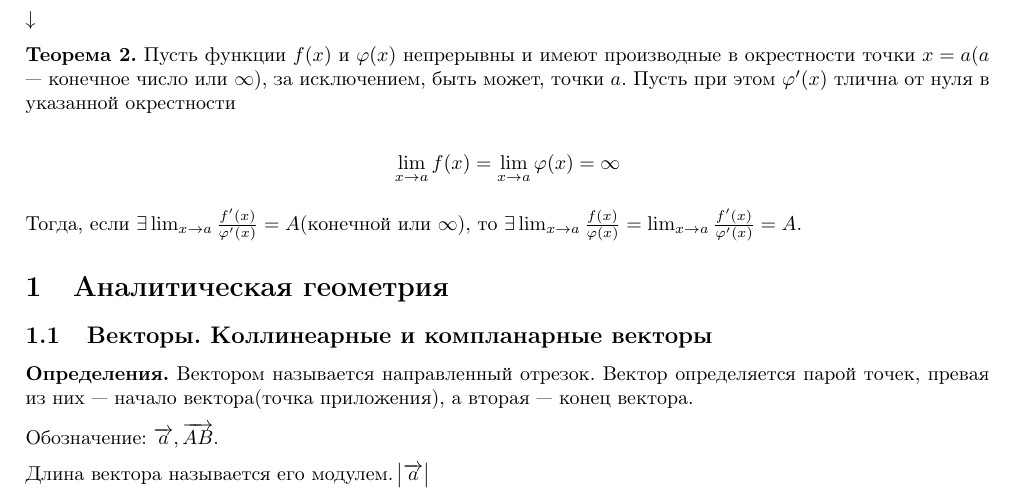
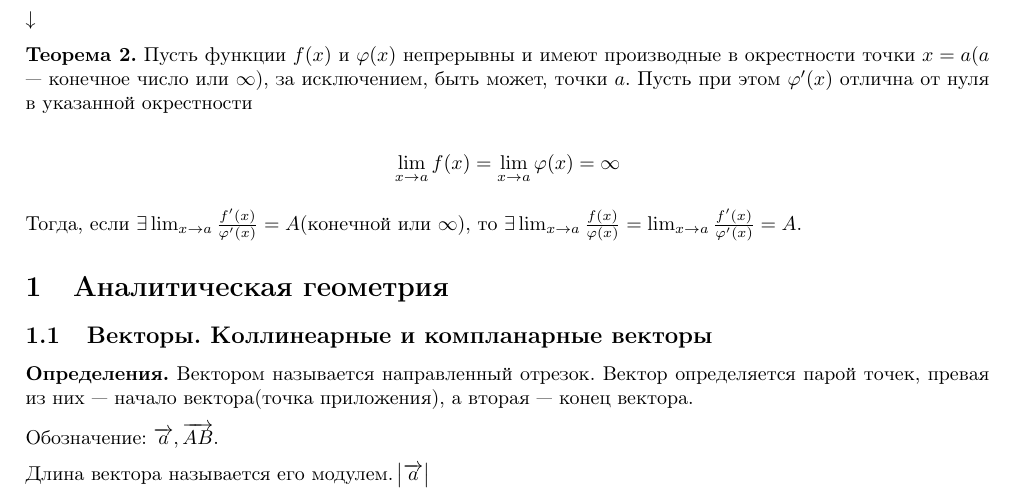
Before and after one commit to MagicWinnie/SESC_Maths, a LaTeX document (11/first_semester/12/main.tex): part of page 2 of 3, cut so that both start at the same text. Compiled offline with pdfLaTeX.

Commit message:
Исправление опечатки

```diff
--- a/11/first_semester/12/main.tex
+++ b/11/first_semester/12/main.tex
@@ -85,7 +85,7 @@
     \end{enumerate}
     \(\downarrow\)
 
-    \textbf{Теорема 2.} Пусть функции \(f(x)\) и \(\varphi(x)\) непрерывны и имеют производные в окрестности точки \(x=a\)(\(a\) --- конечное число или \(\infty\)), за исключением, быть может, точки \(a\). Пусть при этом \(\varphi'(x)\) тлична от нуля в указанной окрестности
+    \textbf{Теорема 2.} Пусть функции \(f(x)\) и \(\varphi(x)\) непрерывны и имеют производные в окрестности точки \(x=a\)(\(a\) --- конечное число или \(\infty\)), за исключением, быть может, точки \(a\). Пусть при этом \(\varphi'(x)\) отлична от нуля в указанной окрестности
 
     \[\lim_{x \to a} f(x) = \lim_{x \to a} \varphi(x) = \infty\]
 
```
